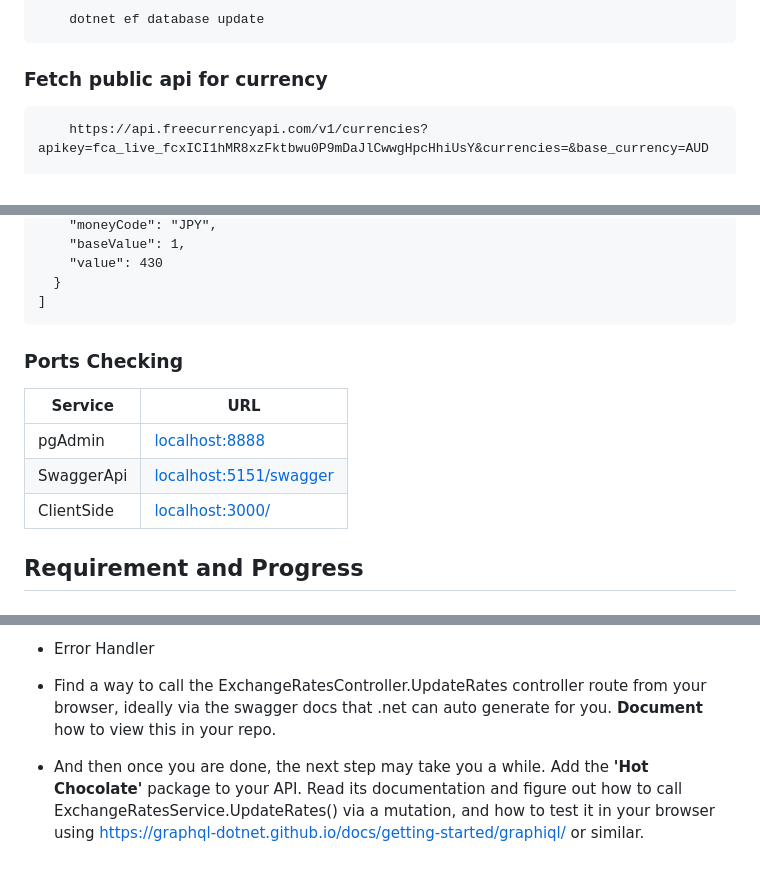
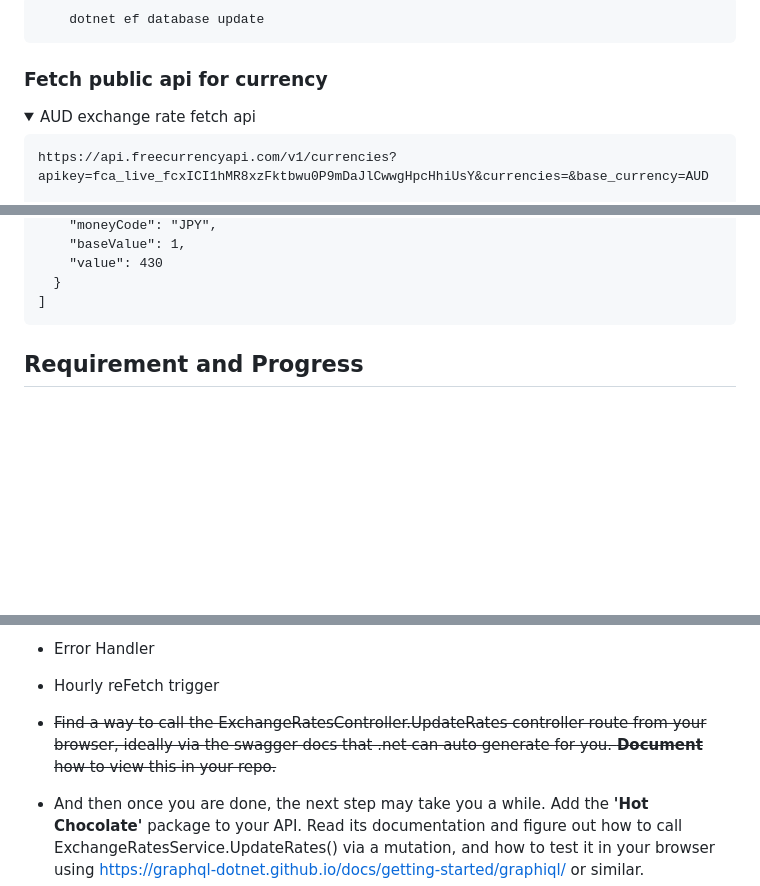
Before and after one commit to AprilXu8168/AUDCurrency, a Markdown page: README.md, 3 parts joined by grey strips. GitHub-like rendering; folded sections open; blank space fills up the shorter version.

Commit message:
tidying up and documenting

````diff
--- a/README.md
+++ b/README.md
@@ -31,7 +82,10 @@ Store and display AUD currency pair
 ```
 
 ### Fetch public api for currency
-```
+<details>
+
+<summary> AUD exchange rate fetch api  </summary>
+
     https://api.freecurrencyapi.com/v1/currencies?apikey=fca_live_fcxICI1hMR8xzFktbwu0P9mDaJlCwwgHpcHhiUsY&currencies=&base_currency=AUD
 
     https://api.currencyapi.com/v3/latest?apikey=fca_live_fcxICI1hMR8xzFktbwu0P9mDaJlCwwgHpcHhiUsY&base_currency=AUD
@@ -60,13 +114,6 @@ Store and display AUD currency pair
   }
 ]
 ```
-
-### Ports Checking
-| **Service**  | **URL**                                                            |
-|--------------|--------------------------------------------------------------------|
-| pgAdmin      | [localhost:8888](http://localhost:8888)                            |
-| SwaggerApi   | [localhost:5151/swagger](http://localhost:5151/swagger/index.html) |
-| ClientSide   | [localhost:3000/](http://localhost:3000/)                          |
 
 
 ## Requirement and Progress
@@ -101,6 +148,8 @@ Store and display AUD currency pair
 
 - Error Handler
 
-- Find a way to call the ExchangeRatesController.UpdateRates controller route from your browser, ideally via the swagger docs that .net can auto generate for you. **Document** how to view this in your repo.
+- Hourly reFetch trigger
+
+-  <s>Find a way to call the ExchangeRatesController.UpdateRates controller route from your browser, ideally via the swagger docs that .net can auto generate for you. **Document** how to view this in your repo. </s>
 
 - And then once you are done, the next step may take you a while. Add the **'Hot Chocolate'** package to your API. Read its documentation and figure out how to call ExchangeRatesService.UpdateRates() via a mutation, and how to test it in your browser using https://graphql-dotnet.github.io/docs/getting-started/graphiql/ or similar.
````
Also changed, not shown: other parts of README.md (+52 -1 lines), audapp/README.md (deleted, +0 -36 lines), assets/image.png (added), 15 other files.
